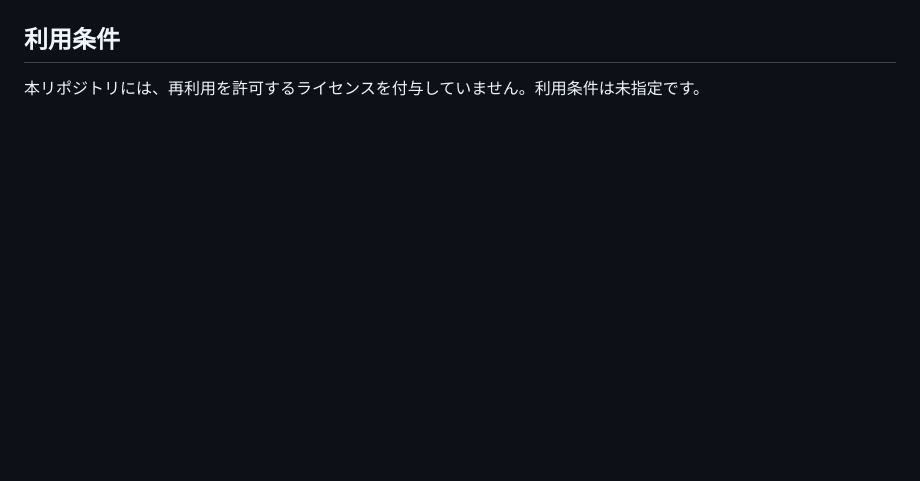
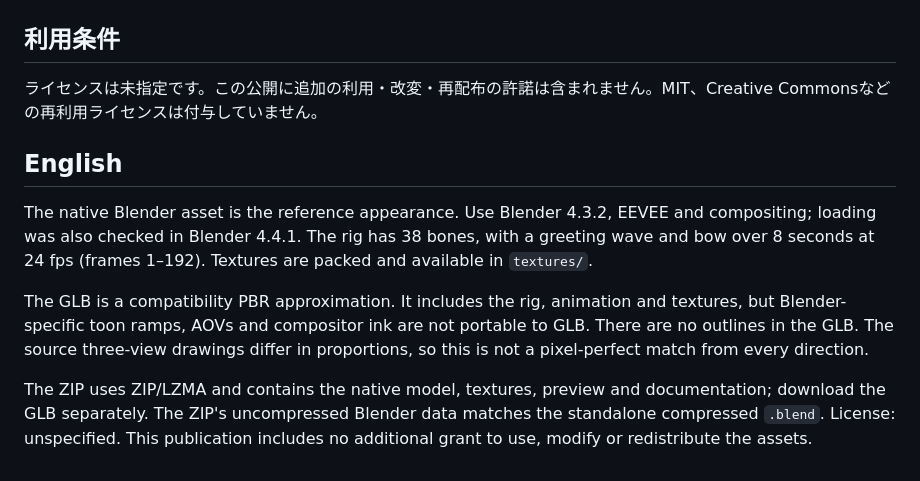
Before and after one commit to GOROman/nullevi03-model, a Markdown page: README.md, the part around the change printed below. GitHub-like rendering; blank space fills up the shorter version.

```diff
--- a/README.md
+++ b/README.md
@@ -16,4 +38,12 @@ GLB版はPBRマテリアルによる近似表現です。Blenderのトゥーン
 
 ## 利用条件
 
-本リポジトリには、再利用を許可するライセンスを付与していません。利用条件は未指定です。
+ライセンスは未指定です。この公開に追加の利用・改変・再配布の許諾は含まれません。MIT、Creative Commonsなどの再利用ライセンスは付与していません。
+
+## English
+
+The native Blender asset is the reference appearance. Use Blender 4.3.2, EEVEE and compositing; loading was also checked in Blender 4.4.1. The rig has 38 bones, with a greeting wave and bow over 8 seconds at 24 fps (frames 1–192). Textures are packed and available in `textures/`.
+
+The GLB is a compatibility PBR approximation. It includes the rig, animation and textures, but Blender-specific toon ramps, AOVs and compositor ink are not portable to GLB. There are no outlines in the GLB. The source three-view drawings differ in proportions, so this is not a pixel-perfect match from every direction.
+
+The ZIP uses ZIP/LZMA and contains the native model, textures, preview and documentation; download the GLB separately. The ZIP's uncompressed Blender data matches the standalone compressed `.blend`. License: unspecified. This publication includes no additional grant to use, modify or redistribute the assets.
```
Also changed, not shown: other parts of README.md (+30 -8 lines), renders/Naruebi_front.png (added), textures/naruebi_face_atlas.png (added), textures/naruebi_prawn_enamel.png (added), 1 other file.
